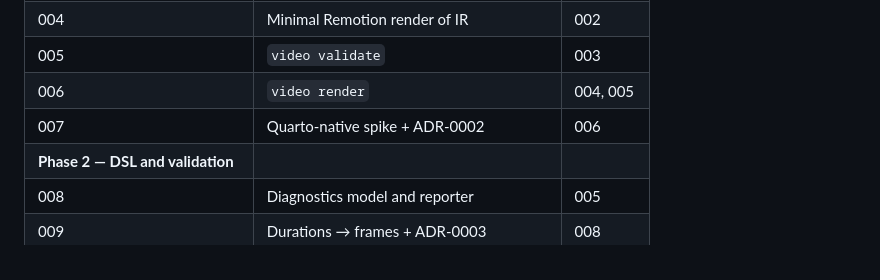
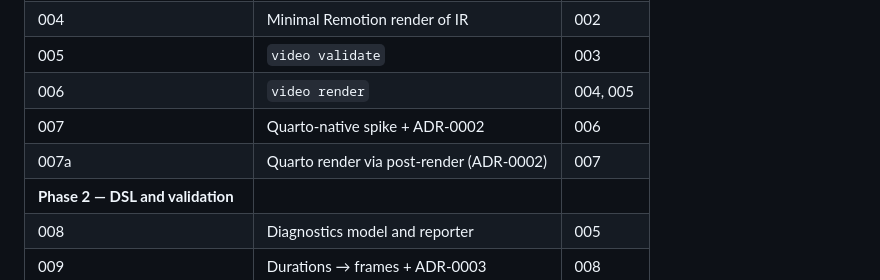
Before and after one commit to konsulin-care/quarto-video, a Markdown page: docs/tasks/README.md, the part around the change. GitHub-like rendering.

Commit message:
docs(tasks): add 007a quarto render via post-render
Task 007 found a documented route that writes output.mp4 through
quarto render. This task makes it supported, with tests. Not implemented
here.

Task: 007

Co-Authored-By: Claude <noreply@anthropic.com>
Claude-Session: https://claude.ai/code/session_01Ss81c95x3nTnrdamPckgm9

```diff
--- a/docs/tasks/README.md
+++ b/docs/tasks/README.md
@@ -40,6 +40,7 @@ Sections: Goal, Scope (In/Out), Deliverables, Definition of done
 | 005 | `video validate`                       | 003      |
 | 006 | `video render`                         | 004, 005 |
 | 007 | Quarto-native spike + ADR-0002         | 006      |
+| 007a | Quarto render via post-render (ADR-0002) | 007    |
 | **Phase 2 — DSL and validation** |  |  |
 | 008 | Diagnostics model and reporter         | 005      |
 | 009 | Durations → frames + ADR-0003          | 008      |
```
Also changed, not shown: 1 other file.
